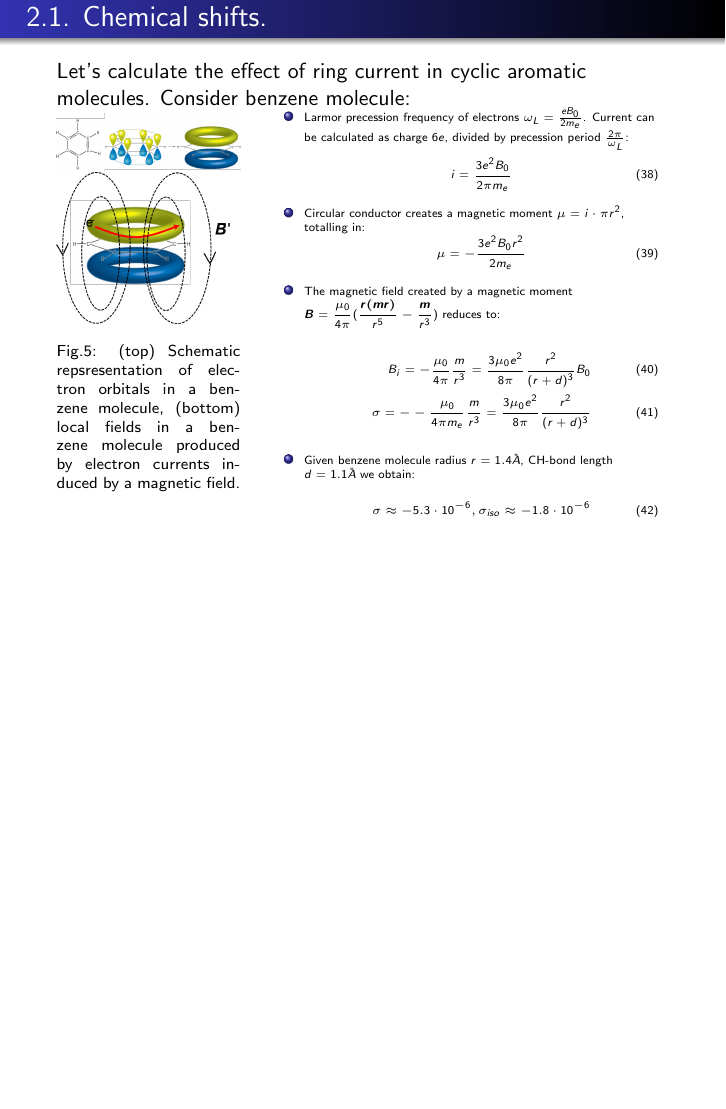
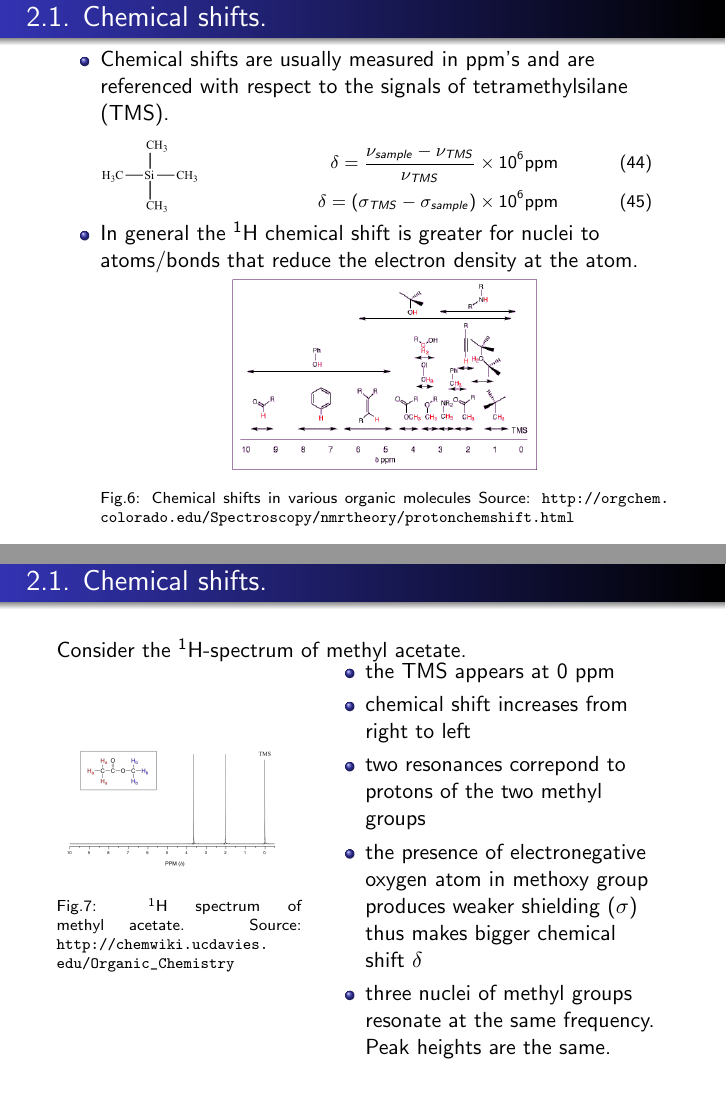
Before and after one commit to AIPotapov/latex, LaTeX slides (NMR/NMR_lectures.tex): page 27 of 27 before the commit and pages 28 and 29 of 33 after it, the two joined at a grey line, the shorter picture padded with empty space. Compiled offline with pdfLaTeX.

Commit message:
working on a lecture about J-couplings

```diff
--- a/NMR/NMR_lectures.tex
+++ b/NMR/NMR_lectures.tex
@@ -641,3 +637,60 @@
 
 \end{frame}
 
+\begin{frame}{\thesection.\thesubsection. \insertsubsection}
+	\begin{itemize}[<+>]
+		\item Chemical shifts are usually measured in ppm's and are referenced with respect to the signals of tetramethylsilane (TMS).
+
+		\begin{minipage}[b]{0.15\textwidth}
+            \centering
+		  	\includegraphics[scale=0.5]{tetramethylsilane.png}
+		\end{minipage}
+		\hspace{0.3cm}
+		\begin{minipage}[b]{0.7\textwidth}
+			{\footnotesize
+		 	\begin{align}
+		   	\delta = \dfrac{\nu_{sample} - \nu_{TMS}}{\nu_{TMS}}\times 10^{6} \text{ppm} \\
+		   	\delta =  (\sigma_{TMS} - \sigma_{sample}) \times 10^{6} \text{ppm}
+		   	\end{align}
+		   }%
+	    \end{minipage}
+
+
+
+
+
+		\item
+		In general the \textsuperscript{1}H chemical shift is greater for nuclei to atoms/bonds that reduce the electron density at the atom.
+		\begin{figure}
+		 		\centering
+			 	\includegraphics[width=0.50\textwidth]{proton_chemical_shifts.png}
+			 	\caption{Chemical shifts in various organic molecules Source: \url{http://orgchem.colorado.edu/Spectroscopy/nmrtheory/protonchemshift.html}}
+	 	\end{figure}
+
+	\end{itemize}
+	...
+\end{frame}
+
+
+\begin{frame}{\thesection.\thesubsection. \insertsubsection}
+	Consider the \textsuperscript{1}H-spectrum of methyl acetate.
+	\begin{minipage}{0.4\textwidth}
+		\begin{figure}
+			\centering
+			\includegraphics[width=1.0\textwidth]{methyl_acetate.png}
+			\caption{\textsuperscript{1}H spectrum of methyl acetate. Source: \url{http://chemwiki.ucdavies.edu/Organic_Chemistry}}
+		\end{figure}
+    \end{minipage}
+    \hspace{0.1cm}
+  	\begin{minipage}{0.55\textwidth}
+  			\begin{itemize}[<+>]
+  				\item the TMS appears at 0 ppm
+  				\item chemical shift increases from right to left
+  				\item two resonances correpond to protons of the two methyl groups
+  				\item the presence of electronegative oxygen atom in methoxy group produces weaker shielding ($\sigma$) thus makes bigger chemical shift $\delta$
+  				\item three nuclei of methyl groups resonate at the same frequency. Peak heights are the same.
+  			\end{itemize}
+
+   	\end{minipage}
+
+\end{frame}
```
Also changed, not shown: NMR/J-coupling.png (added), NMR/NMR_lectures.pdf, NMR/carbon_chemical_shifts.png (added), NMR/methyl_acetate.png (added), NMR/proton_chemical_shifts.png (added), NMR/tetramethylsilane.png (added), NMR/NMR_lectures.tex (63 more changed lines), 6 other files.
